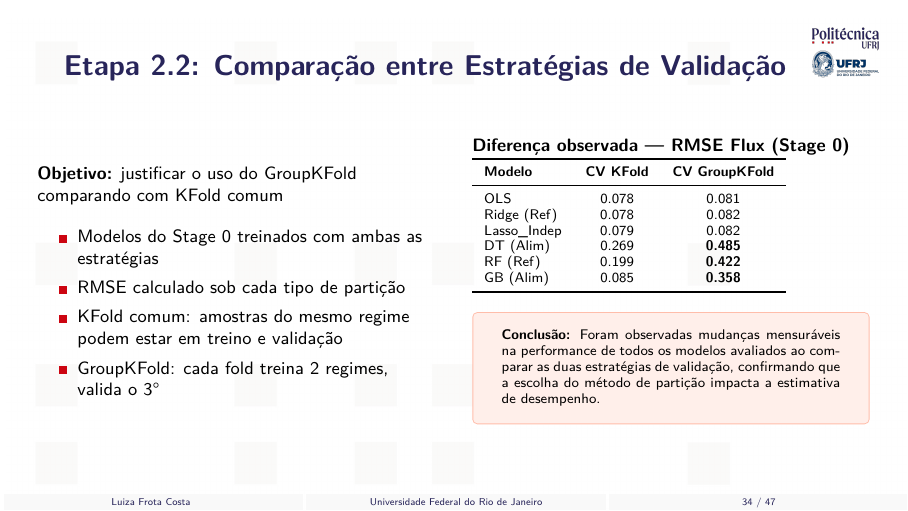
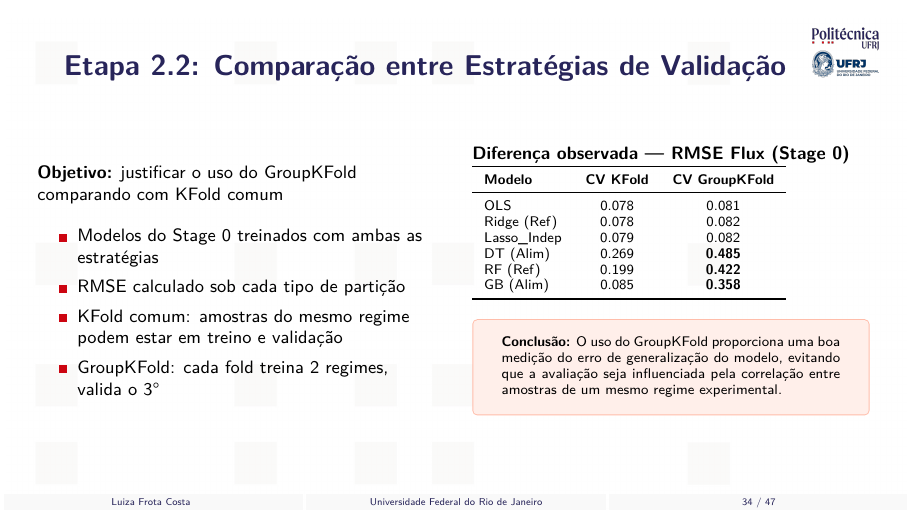
Before and after one commit to frotaluiza/Slides-TCC-, LaTeX slides (presentationTCC.tex, which reads chapters/4_resultados.tex): page 34 of 47. Compiled offline with pdfLaTeX.

Commit message:
Atualiza conclusao do GroupKFold

```diff
--- a/chapters/4_resultados.tex
+++ b/chapters/4_resultados.tex
@@ -30,7 +30,7 @@
       \end{tabular}
       \vspace{0.2cm}
       \begin{tcolorbox}[colback=orange!10, colframe=orange!40, arc=2pt, boxrule=0.5pt]
-        \scriptsize \textbf{Conclusão:} Foram observadas mudanças mensuráveis na performance de todos os modelos avaliados ao comparar as duas estratégias de validação, confirmando que a escolha do método de partição impacta a estimativa de desempenho.
+        \scriptsize \textbf{Conclusão:} O uso do GroupKFold proporciona uma boa medição do erro de generalização do modelo, evitando que a avaliação seja influenciada pela correlação entre amostras de um mesmo regime experimental.
       \end{tcolorbox}
     \end{column}
   \end{columns}
```
